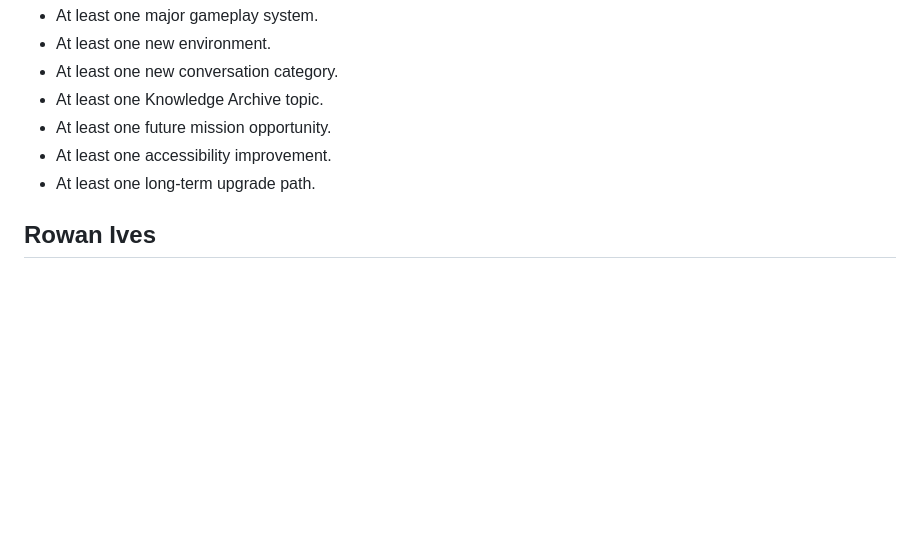
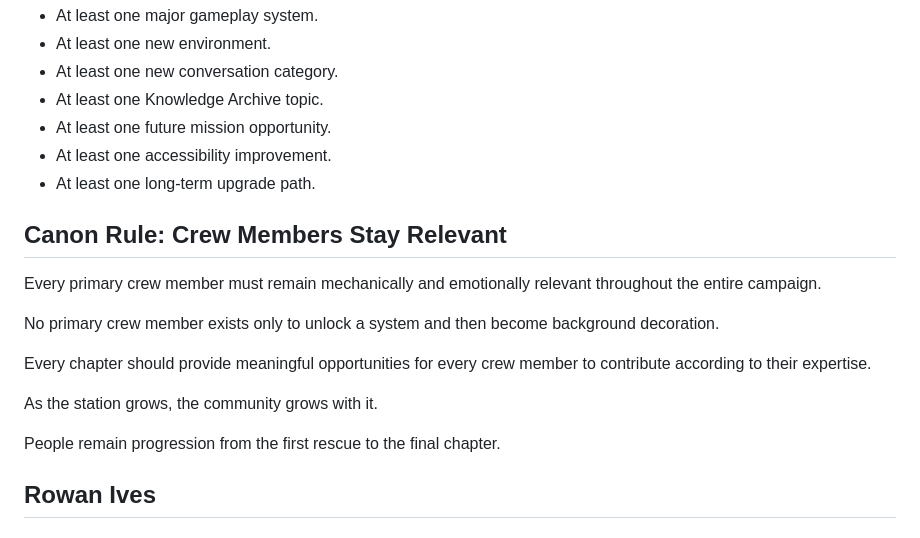
Before and after one commit to The-Nexus-system/Resonance-Fractured-Frequency, a Markdown page: docs/design_notes/crew_progression_system.md, the part around the change. GitHub-like rendering; blank space fills up the shorter version.

```diff
--- a/docs/design_notes/crew_progression_system.md
+++ b/docs/design_notes/crew_progression_system.md
@@ -74,6 +74,18 @@ Every rescued crew member permanently unlocks:
 - At least one future mission opportunity.
 - At least one accessibility improvement.
 - At least one long-term upgrade path.
+
+## Canon Rule: Crew Members Stay Relevant
+
+Every primary crew member must remain mechanically and emotionally relevant throughout the entire campaign.
+
+No primary crew member exists only to unlock a system and then become background decoration.
+
+Every chapter should provide meaningful opportunities for every crew member to contribute according to their expertise.
+
+As the station grows, the community grows with it.
+
+People remain progression from the first rescue to the final chapter.
 
 ## Rowan Ives
 
```
Also changed, not shown: docs/11_Decision_Log.md (+4 -0 lines).
